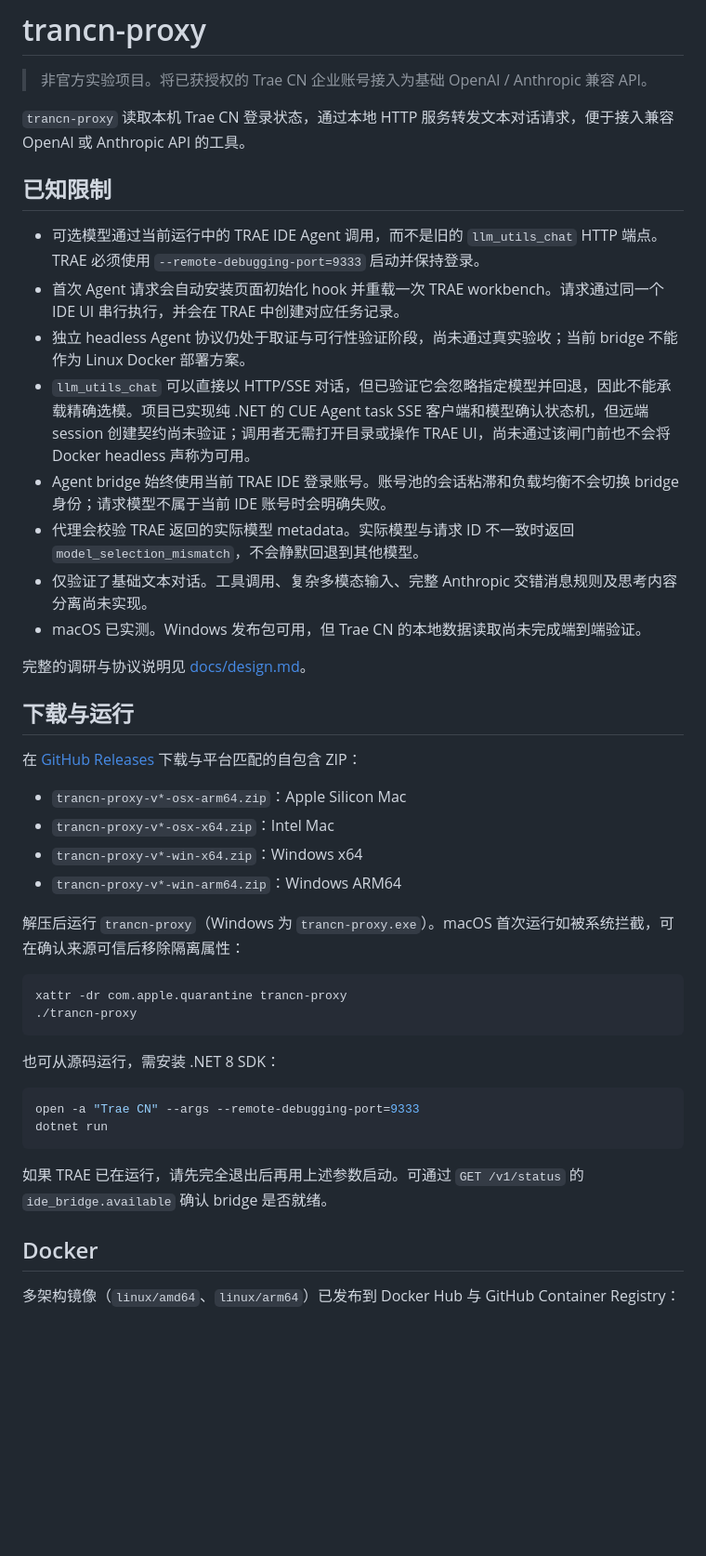
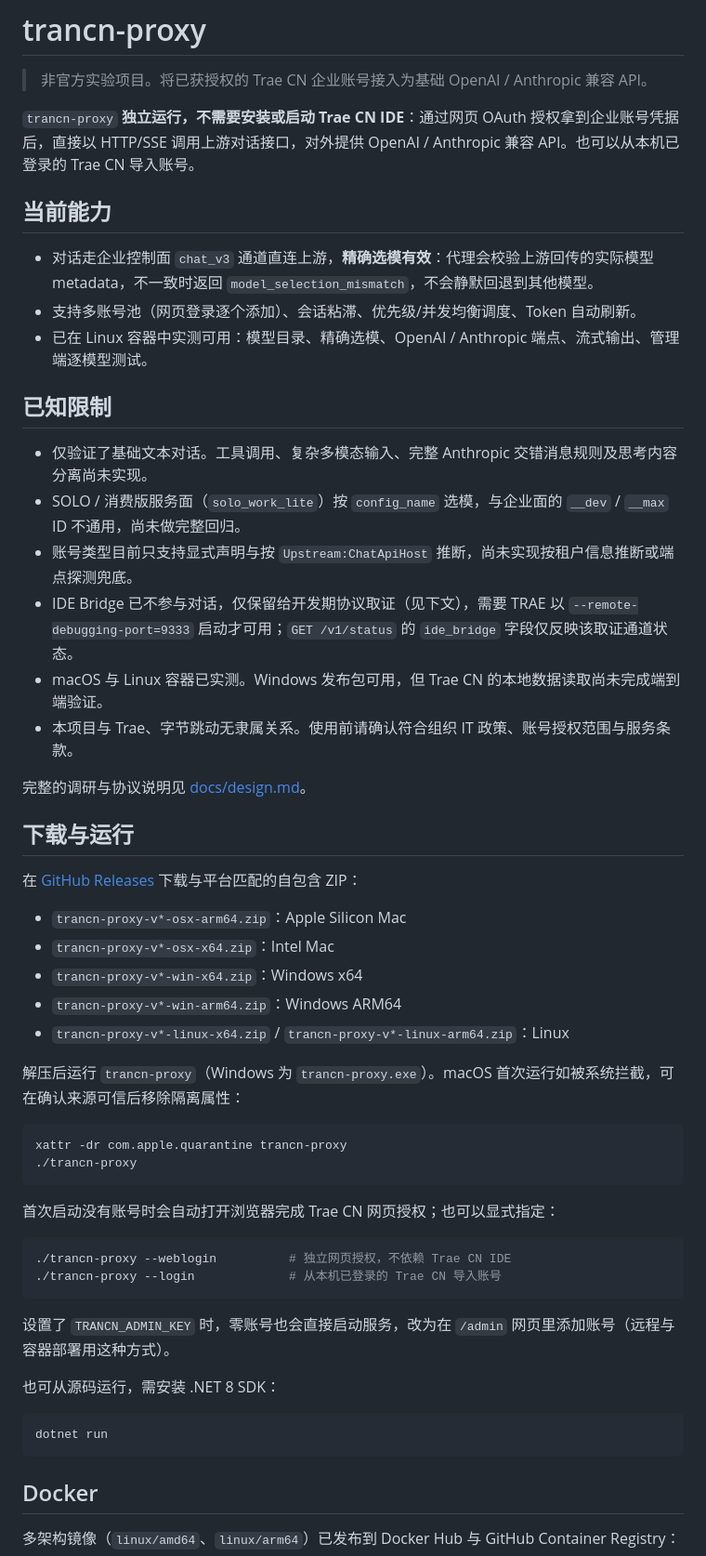
Before and after one commit to tamakiramimy/traecn-proxy, a Markdown page: README.md, the part around one of its changes. Shown at 93% size. Rendered like a GitHub page; blank space fills up the shorter version.

Commit message:
docs: 更新为独立于 Trae CN IDE 运行的说明，同步 Docker Hub overview

````diff
--- a/README.md
+++ b/README.md
@@ -2,18 +2,22 @@
 
 > 非官方实验项目。将已获授权的 Trae CN 企业账号接入为基础 OpenAI / Anthropic 兼容 API。
 
-`trancn-proxy` 读取本机 Trae CN 登录状态，通过本地 HTTP 服务转发文本对话请求，便于接入兼容 OpenAI 或 Anthropic API 的工具。
+`trancn-proxy` **独立运行，不需要安装或启动 Trae CN IDE**：通过网页 OAuth 授权拿到企业账号凭据后，直接以 HTTP/SSE 调用上游对话接口，对外提供 OpenAI / Anthropic 兼容 API。也可以从本机已登录的 Trae CN 导入账号。
+
+## 当前能力
+
+- 对话走企业控制面 `chat_v3` 通道直连上游，**精确选模有效**：代理会校验上游回传的实际模型 metadata，不一致时返回 `model_selection_mismatch`，不会静默回退到其他模型。
+- 支持多账号池（网页登录逐个添加）、会话粘滞、优先级/并发均衡调度、Token 自动刷新。
+- 已在 Linux 容器中实测可用：模型目录、精确选模、OpenAI / Anthropic 端点、流式输出、管理端逐模型测试。
 
 ## 已知限制
 
-- 可选模型通过当前运行中的 TRAE IDE Agent 调用，而不是旧的 `llm_utils_chat` HTTP 端点。TRAE 必须使用 `--remote-debugging-port=9333` 启动并保持登录。
-- 首次 Agent 请求会自动安装页面初始化 hook 并重载一次 TRAE workbench。请求通过同一个 IDE UI 串行执行，并会在 TRAE 中创建对应任务记录。
-- 独立 headless Agent 协议仍处于取证与可行性验证阶段，尚未通过真实验收；当前 bridge 不能作为 Linux Docker 部署方案。
-- `llm_utils_chat` 可以直接以 HTTP/SSE 对话，但已验证它会忽略指定模型并回退，因此不能承载精确选模。项目已实现纯 .NET 的 CUE Agent task SSE 客户端和模型确认状态机，但远端 session 创建契约尚未验证；调用者无需打开目录或操作 TRAE UI，尚未通过该闸门前也不会将 Docker headless 声称为可用。
-- Agent bridge 始终使用当前 TRAE IDE 登录账号。账号池的会话粘滞和负载均衡不会切换 bridge 身份；请求模型不属于当前 IDE 账号时会明确失败。
-- 代理会校验 TRAE 返回的实际模型 metadata。实际模型与请求 ID 不一致时返回 `model_selection_mismatch`，不会静默回退到其他模型。
 - 仅验证了基础文本对话。工具调用、复杂多模态输入、完整 Anthropic 交错消息规则及思考内容分离尚未实现。
-- macOS 已实测。Windows 发布包可用，但 Trae CN 的本地数据读取尚未完成端到端验证。
+- SOLO / 消费版服务面（`solo_work_lite`）按 `config_name` 选模，与企业面的 `__dev` / `__max` ID 不通用，尚未做完整回归。
+- 账号类型目前只支持显式声明与按 `Upstream:ChatApiHost` 推断，尚未实现按租户信息推断或端点探测兜底。
+- IDE Bridge 已不参与对话，仅保留给开发期协议取证（见下文），需要 TRAE 以 `--remote-debugging-port=9333` 启动才可用；`GET /v1/status` 的 `ide_bridge` 字段仅反映该取证通道状态。
+- macOS 与 Linux 容器已实测。Windows 发布包可用，但 Trae CN 的本地数据读取尚未完成端到端验证。
+- 本项目与 Trae、字节跳动无隶属关系。使用前请确认符合组织 IT 政策、账号授权范围与服务条款。
 
 完整的调研与协议说明见 [docs/design.md](docs/design.md)。
 
@@ -25,6 +29,7 @@
 - `trancn-proxy-v*-osx-x64.zip`：Intel Mac
 - `trancn-proxy-v*-win-x64.zip`：Windows x64
 - `trancn-proxy-v*-win-arm64.zip`：Windows ARM64
+- `trancn-proxy-v*-linux-x64.zip` / `trancn-proxy-v*-linux-arm64.zip`：Linux
 
 解压后运行 `trancn-proxy`（Windows 为 `trancn-proxy.exe`）。macOS 首次运行如被系统拦截，可在确认来源可信后移除隔离属性：
 
@@ -33,14 +38,20 @@ xattr -dr com.apple.quarantine trancn-proxy
 ./trancn-proxy
 ```
 
+首次启动没有账号时会自动打开浏览器完成 Trae CN 网页授权；也可以显式指定：
+
+```bash
+./trancn-proxy --weblogin          # 独立网页授权，不依赖 Trae CN IDE
+./trancn-proxy --login             # 从本机已登录的 Trae CN 导入账号
+```
+
+设置了 `TRANCN_ADMIN_KEY` 时，零账号也会直接启动服务，改为在 `/admin` 网页里添加账号（远程与容器部署用这种方式）。
+
 也可从源码运行，需安装 .NET 8 SDK：
 
 ```bash
-open -a "Trae CN" --args --remote-debugging-port=9333
 dotnet run
 ```
-
-如果 TRAE 已在运行，请先完全退出后再用上述参数启动。可通过 `GET /v1/status` 的 `ide_bridge.available` 确认 bridge 是否就绪。
 
 ## Docker
 
````
Also changed, not shown: other parts of README.md (+12 -7 lines), docs/dockerhub-overview.md (+6 -4 lines).
